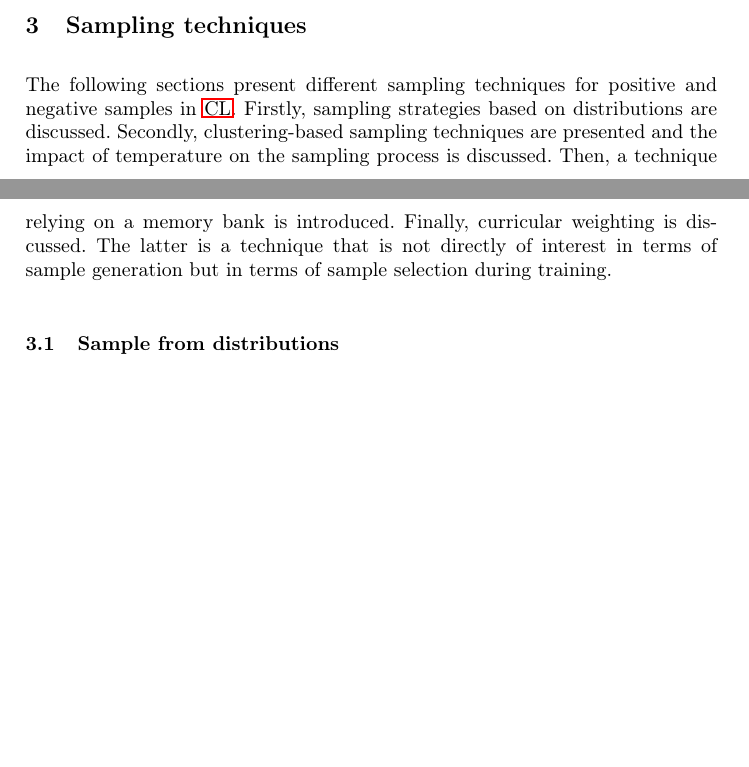
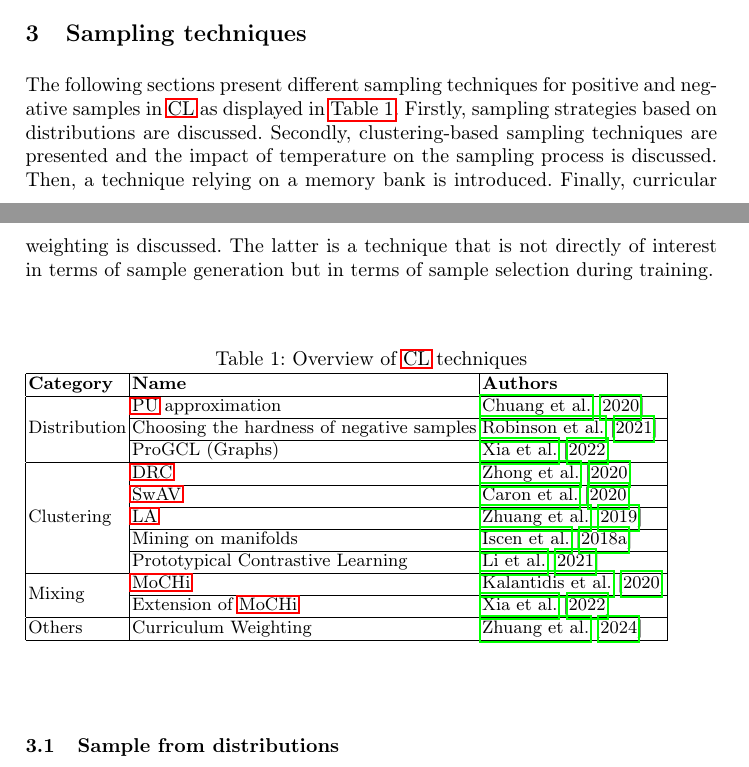
Before and after one commit to KlaraGtknst/master-seminar-ies, a LaTeX thesis (main.tex): two parts of pages 4 and 5 of 26, joined at a grey line, cut so that both start at the same text, the shorter picture padded with empty space. Compiled offline with pdfLaTeX.

Commit message:
feat: Add introductory table

```diff
--- a/main.tex
+++ b/main.tex
@@ -17,6 +17,8 @@
 \usepackage{hyperref}
 
 \usepackage{subfig}
+
+\usepackage{multirow}
 
 
 \newcommand{\topic}{Approaches for finding sample pairs in contrastive learning}
@@ -74,7 +75,7 @@
 \section{Sampling techniques}\label{sec:sampling_techniques}
 
 The following sections present different sampling techniques for
-positive and negative samples in \ac{cl}.
+positive and negative samples in \ac{cl} as displayed in \autoref{tab:overview}.
 Firstly, sampling strategies based on distributions are discussed.
 Secondly, clustering-based sampling techniques are presented and
 the impact of temperature on the sampling process is discussed.
@@ -82,6 +83,28 @@ Then, a technique relying on a memory bank is introduced.
 Finally, curricular weighting is discussed.
 The latter is a technique that is not directly of interest in terms of sample generation
 but in terms of sample selection during training.
+
+% Please add the following required packages to your document preamble:
+% \usepackage{multirow}
+\begin{table}[]
+    \caption{Overview of \acs{cl} techniques}
+    \label{tab:overview}
+    \begin{tabular}{|l|l|l|}
+    \hline
+    \textbf{Category}                                   & \textbf{Name}                             & \textbf{Authors} \\ \hline
+    \multicolumn{1}{|c|}{\multirow{3}{*}{Distribution}} & \acs{pu} approximation                          & \citet{chuang_debiased_2020}                \\ \cline{2-3}
+    \multicolumn{1}{|c|}{}                              & Choosing the hardness of negative samples     & \citet{robinson_contrastive_2021}                \\ \cline{2-3}
+    \multicolumn{1}{|c|}{}                              & ProGCL (Graphs)                               & \citet{progcl_2022}                \\ \hline
+    \multirow{5}{*}{Clustering}                         & \acs{drc}                                       & \citet{DRC_2020}                \\ \cline{2-3}
+                                                        & \acs{swav}                                      & \citet{swav_2020}                \\ \cline{2-3}
+                                                        & \acs{la}                                       & \citet{local_aggr_2019}                \\ \cline{2-3}
+                                                        & Mining on manifolds                           & \citet{mining_manifolds_2018}                \\ \cline{2-3}
+                                                        & Prototypical Contrastive Learning             & \citet{PCL_2021}               \\ \hline
+    \multirow{2}{*}{Mixing}                             & \acs{mochi}                                     & \citet{mochi_2020}                \\ \cline{2-3}
+                                                        & Extension of \acs{mochi}                        & \citet{progcl_2022}                \\ \hline
+    Others                                              & Curriculum Weighting                          & \citet{curricular_weighting_2024}               \\ \hline
+    \end{tabular}
+    \end{table}
 
 % distributions
 \input{sections/main_part/umbrella_sections/distributions/sample_via_distribution}
```
Also changed, not shown: main.tex (1 more changed lines).
